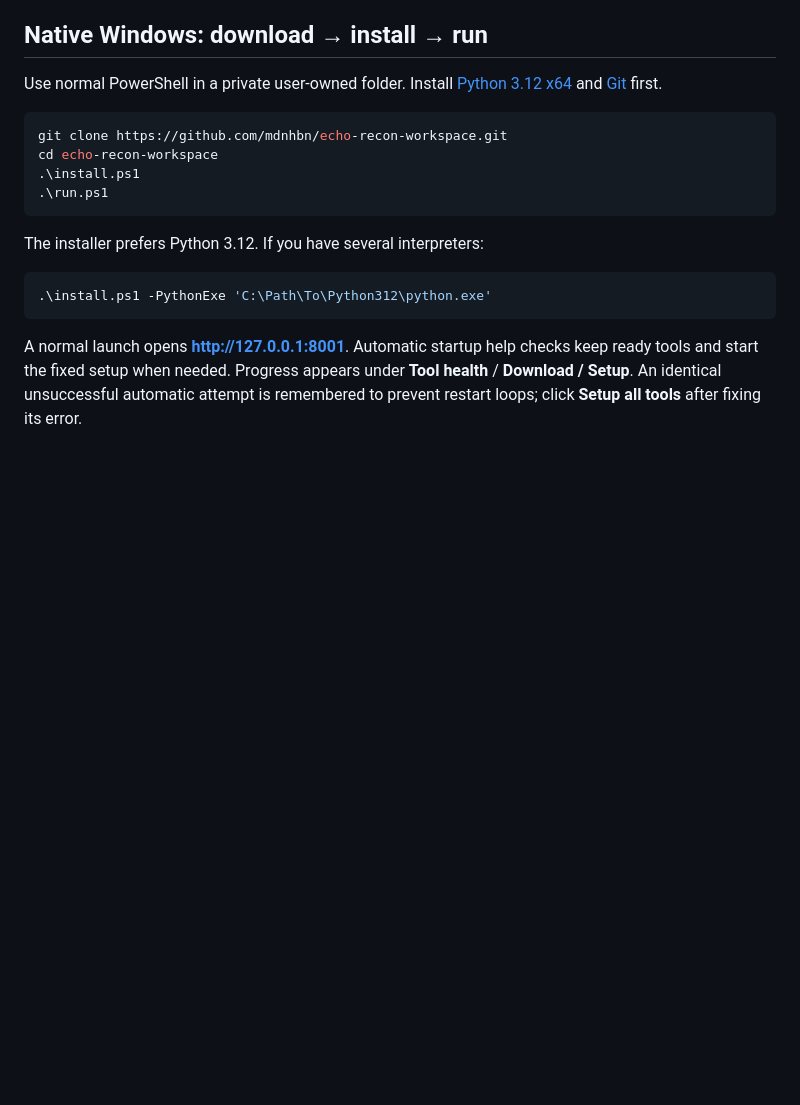
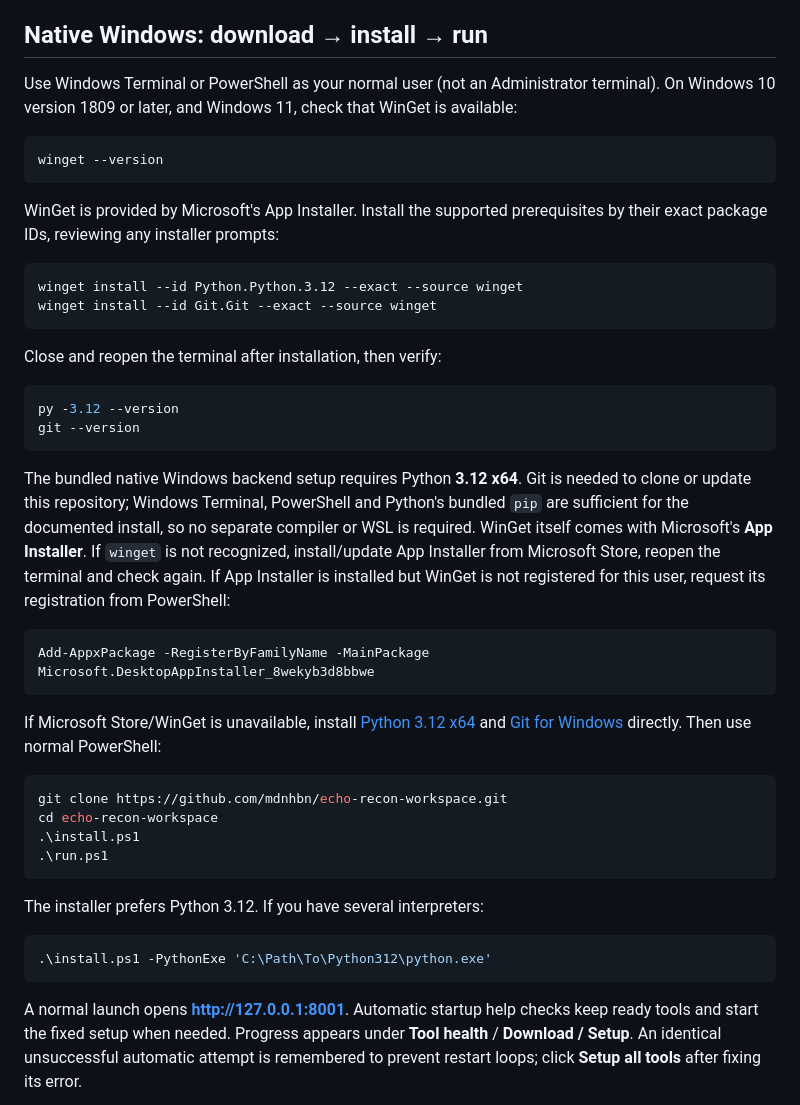
Before and after one commit to mdnhbn/echo-recon-workspace, a Markdown page: docs/WINDOWS.md, the part around the change. Drawn GitHub-style; blank space fills up the shorter version.

````diff
--- a/docs/WINDOWS.md
+++ b/docs/WINDOWS.md
@@ -16,7 +16,33 @@ These are separate installations. Do not share a Windows venv with Linux, reuse
 
 ## Native Windows: download → install → run
 
-Use normal PowerShell in a private user-owned folder. Install [Python 3.12 x64](https://www.python.org/downloads/windows/) and [Git](https://git-scm.com/downloads/win) first.
+Use Windows Terminal or PowerShell as your normal user (not an Administrator terminal). On Windows 10 version 1809 or later, and Windows 11, check that WinGet is available:
+
+```powershell
+winget --version
+```
+
+WinGet is provided by Microsoft's App Installer. Install the supported prerequisites by their exact package IDs, reviewing any installer prompts:
+
+```powershell
+winget install --id Python.Python.3.12 --exact --source winget
+winget install --id Git.Git --exact --source winget
+```
+
+Close and reopen the terminal after installation, then verify:
+
+```powershell
+py -3.12 --version
+git --version
+```
+
+The bundled native Windows backend setup requires Python **3.12 x64**. Git is needed to clone or update this repository; Windows Terminal, PowerShell and Python's bundled `pip` are sufficient for the documented install, so no separate compiler or WSL is required. WinGet itself comes with Microsoft's **App Installer**. If `winget` is not recognized, install/update App Installer from Microsoft Store, reopen the terminal and check again. If App Installer is installed but WinGet is not registered for this user, request its registration from PowerShell:
+
+```powershell
+Add-AppxPackage -RegisterByFamilyName -MainPackage Microsoft.DesktopAppInstaller_8wekyb3d8bbwe
+```
+
+If Microsoft Store/WinGet is unavailable, install [Python 3.12 x64](https://www.python.org/downloads/windows/) and [Git for Windows](https://git-scm.com/downloads/win) directly. Then use normal PowerShell:
 
 ```powershell
 git clone https://github.com/mdnhbn/echo-recon-workspace.git
````
Also changed, not shown: README.bn.md (+27 -1 lines), README.md (+27 -1 lines).
